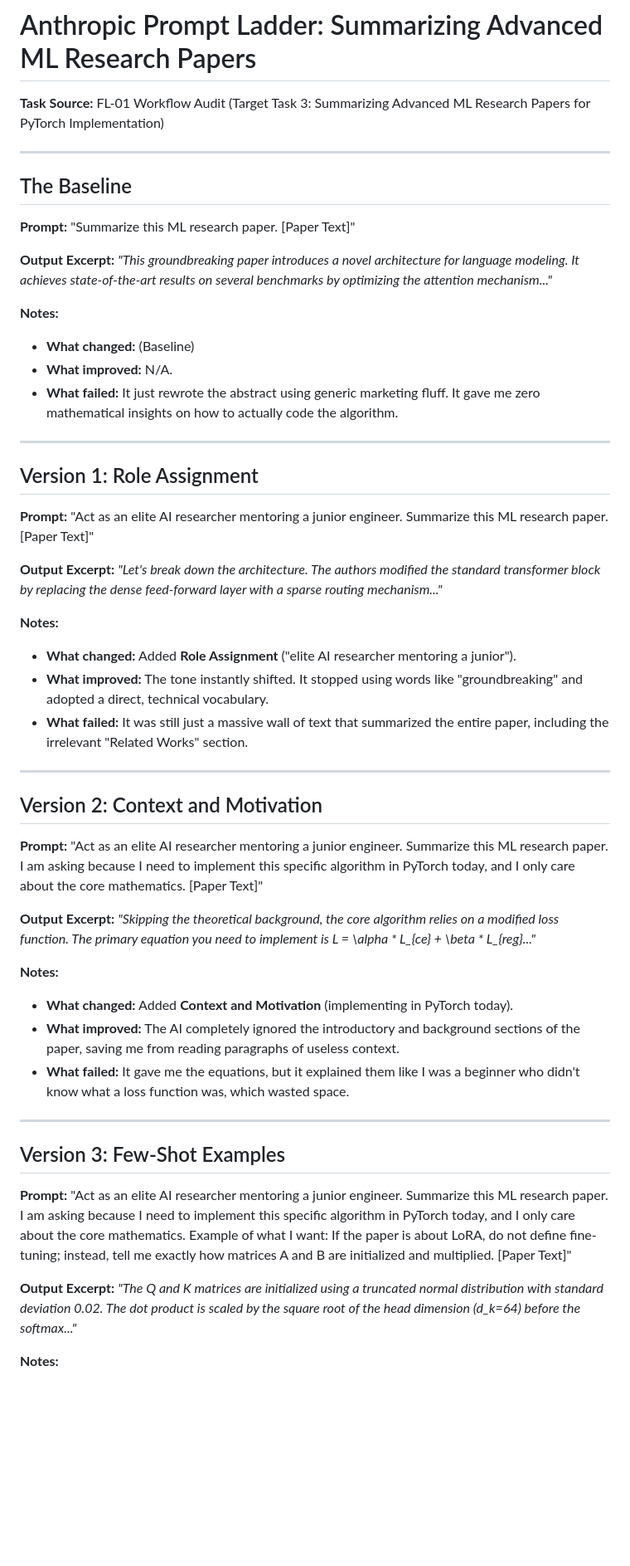
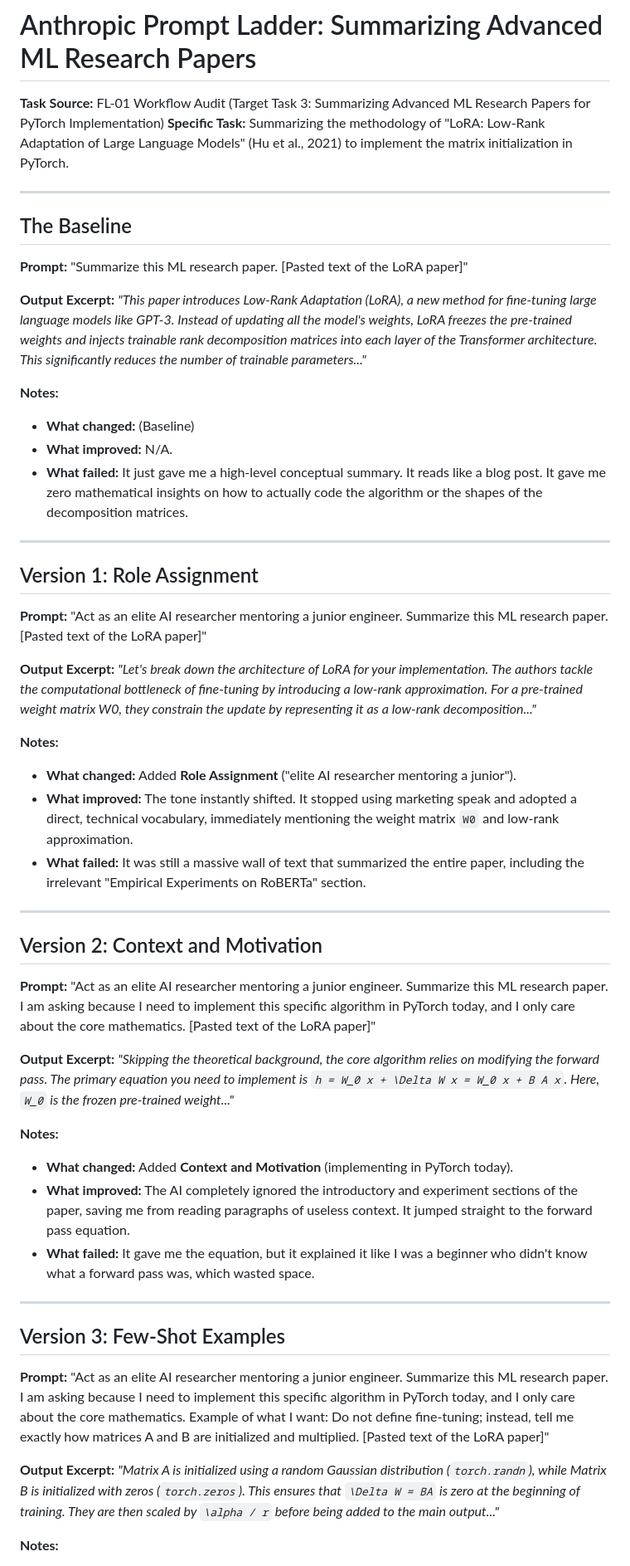
Before and after one commit to Zayer1/flyrank-ml-internship, a Markdown page: work/anthropic_prompt_ladder.md, the part around one of its changes. Shown at 83% size. Rendered like a GitHub page; blank space fills up the shorter version.

```diff
--- a/work/anthropic_prompt_ladder.md
+++ b/work/anthropic_prompt_ladder.md
@@ -1,52 +1,53 @@
 # Anthropic Prompt Ladder: Summarizing Advanced ML Research Papers
 
 **Task Source:** FL-01 Workflow Audit (Target Task 3: Summarizing Advanced ML Research Papers for PyTorch Implementation)
+**Specific Task:** Summarizing the methodology of "LoRA: Low-Rank Adaptation of Large Language Models" (Hu et al., 2021) to implement the matrix initialization in PyTorch.
 
 ---
 
 ## The Baseline
-**Prompt:** "Summarize this ML research paper. [Paper Text]"
+**Prompt:** "Summarize this ML research paper. [Pasted text of the LoRA paper]"
 
 **Output Excerpt:**
-*"This groundbreaking paper introduces a novel architecture for language modeling. It achieves state-of-the-art results on several benchmarks by optimizing the attention mechanism..."*
+*"This paper introduces Low-Rank Adaptation (LoRA), a new method for fine-tuning large language models like GPT-3. Instead of updating all the model's weights, LoRA freezes the pre-trained weights and injects trainable rank decomposition matrices into each layer of the Transformer architecture. This significantly reduces the number of trainable parameters..."*
 
 **Notes:**
 - **What changed:** (Baseline)
 - **What improved:** N/A.
-- **What failed:** It just rewrote the abstract using generic marketing fluff. It gave me zero mathematical insights on how to actually code the algorithm.
+- **What failed:** It just gave me a high-level conceptual summary. It reads like a blog post. It gave me zero mathematical insights on how to actually code the algorithm or the shapes of the decomposition matrices.
 
 ---
 
 ## Version 1: Role Assignment
-**Prompt:** "Act as an elite AI researcher mentoring a junior engineer. Summarize this ML research paper. [Paper Text]"
+**Prompt:** "Act as an elite AI researcher mentoring a junior engineer. Summarize this ML research paper. [Pasted text of the LoRA paper]"
 
 **Output Excerpt:**
-*"Let's break down the architecture. The authors modified the standard transformer block by replacing the dense feed-forward layer with a sparse routing mechanism..."*
+*"Let's break down the architecture of LoRA for your implementation. The authors tackle the computational bottleneck of fine-tuning by introducing a low-rank approximation. For a pre-trained weight matrix W0, they constrain the update by representing it as a low-rank decomposition..."*
 
 **Notes:**
 - **What changed:** Added **Role Assignment** ("elite AI researcher mentoring a junior").
-- **What improved:** The tone instantly shifted. It stopped using words like "groundbreaking" and adopted a direct, technical vocabulary.
-- **What failed:** It was still just a massive wall of text that summarized the entire paper, including the irrelevant "Related Works" section.
+- **What improved:** The tone instantly shifted. It stopped using marketing speak and adopted a direct, technical vocabulary, immediately mentioning the weight matrix `W0` and low-rank approximation.
+- **What failed:** It was still a massive wall of text that summarized the entire paper, including the irrelevant "Empirical Experiments on RoBERTa" section.
 
 ---
 
 ## Version 2: Context and Motivation
-**Prompt:** "Act as an elite AI researcher mentoring a junior engineer. Summarize this ML research paper. I am asking because I need to implement this specific algorithm in PyTorch today, and I only care about the core mathematics. [Paper Text]"
+**Prompt:** "Act as an elite AI researcher mentoring a junior engineer. Summarize this ML research paper. I am asking because I need to implement this specific algorithm in PyTorch today, and I only care about the core mathematics. [Pasted text of the LoRA paper]"
 
 **Output Excerpt:**
-*"Skipping the theoretical background, the core algorithm relies on a modified loss function. The primary equation you need to implement is L = \alpha * L_{ce} + \beta * L_{reg}..."*
+*"Skipping the theoretical background, the core algorithm relies on modifying the forward pass. The primary equation you need to implement is `h = W_0 x + \Delta W x = W_0 x + B A x`. Here, `W_0` is the frozen pre-trained weight..."*
 
 **Notes:**
 - **What changed:** Added **Context and Motivation** (implementing in PyTorch today).
-- **What improved:** The AI completely ignored the introductory and background sections of the paper, saving me from reading paragraphs of useless context.
-- **What failed:** It gave me the equations, but it explained them like I was a beginner who didn't know what a loss function was, which wasted space.
+- **What improved:** The AI completely ignored the introductory and experiment sections of the paper, saving me from reading paragraphs of useless context. It jumped straight to the forward pass equation.
+- **What failed:** It gave me the equation, but it explained it like I was a beginner who didn't know what a forward pass was, which wasted space.
 
 ---
 
 ## Version 3: Few-Shot Examples
-**Prompt:** "Act as an elite AI researcher mentoring a junior engineer. Summarize this ML research paper. I am asking because I need to implement this specific algorithm in PyTorch today, and I only care about the core mathematics. Example of what I want: If the paper is about LoRA, do not define fine-tuning; instead, tell me exactly how matrices A and B are initialized and multiplied. [Paper Text]"
+**Prompt:** "Act as an elite AI researcher mentoring a junior engineer. Summarize this ML research paper. I am asking because I need to implement this specific algorithm in PyTorch today, and I only care about the core mathematics. Example of what I want: Do not define fine-tuning; instead, tell me exactly how matrices A and B are initialized and multiplied. [Pasted text of the LoRA paper]"
 
 **Output Excerpt:**
-*"The Q and K matrices are initialized using a truncated normal distribution with standard deviation 0.02. The dot product is scaled by the square root of the head dimension (d_k=64) before the softmax..."*
+*"Matrix A is initialized using a random Gaussian distribution (`torch.randn`), while Matrix B is initialized with zeros (`torch.zeros`). This ensures that `\Delta W = BA` is zero at the beginning of training. They are then scaled by `\alpha / r` before being added to the main output..."*
 
 **Notes:**
```
Also changed, not shown: other parts of work/anthropic_prompt_ladder.md (+31 -23 lines).
